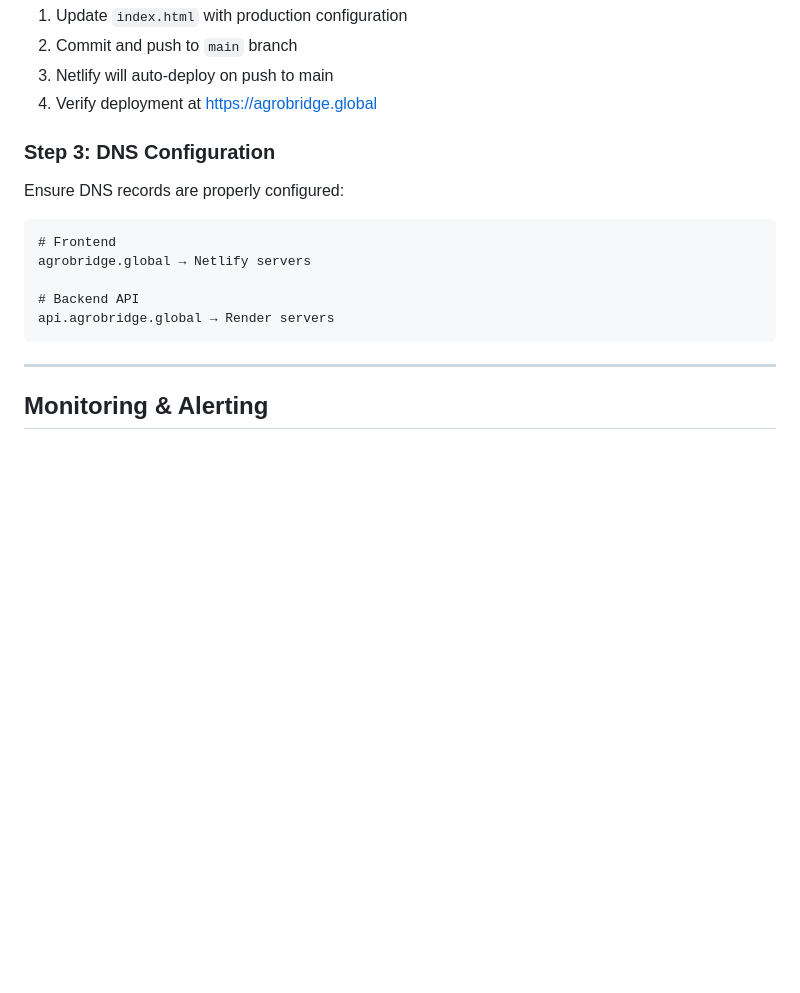
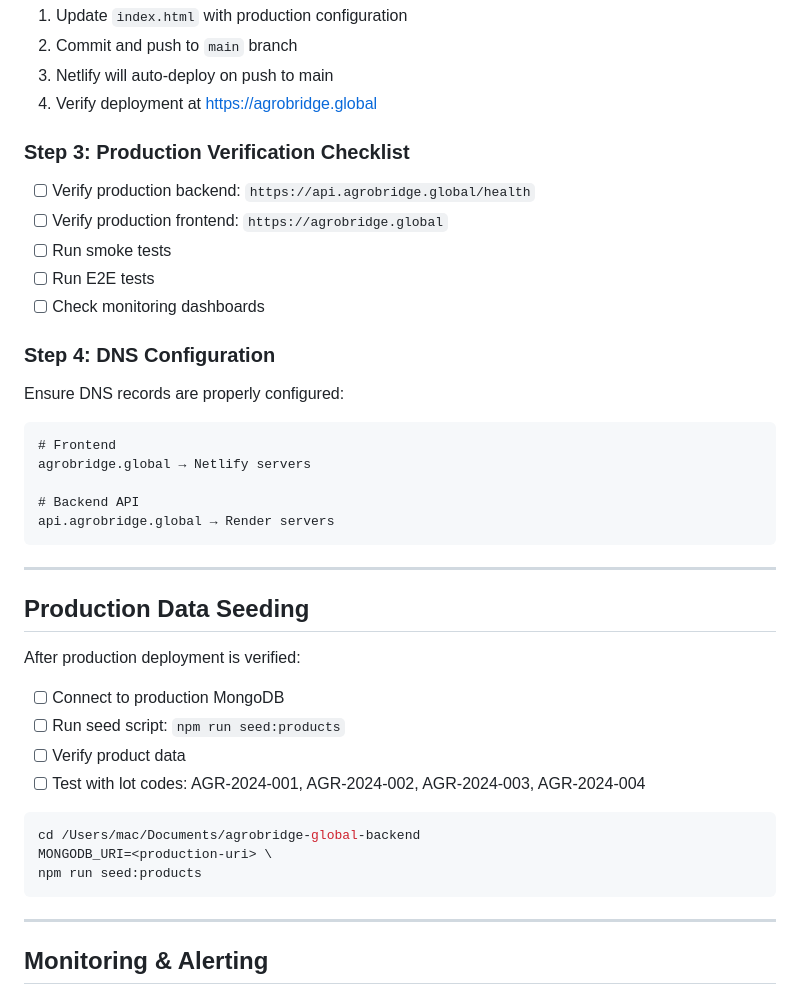
Before and after one commit to AgroBridge-backup/agrobridge-global-web, a Markdown page: DEPLOYMENT_NOTES.md, the part around one of its changes. Rendered like a GitHub page; blank space fills up the shorter version.

````diff
--- a/DEPLOYMENT_NOTES.md
+++ b/DEPLOYMENT_NOTES.md
@@ -206,7 +244,15 @@ export const config = defineConfig({
 3. Netlify will auto-deploy on push to main
 4. Verify deployment at https://agrobridge.global
 
-### Step 3: DNS Configuration
+### Step 3: Production Verification Checklist
+
+- [ ] Verify production backend: `https://api.agrobridge.global/health`
+- [ ] Verify production frontend: `https://agrobridge.global`
+- [ ] Run smoke tests
+- [ ] Run E2E tests
+- [ ] Check monitoring dashboards
+
+### Step 4: DNS Configuration
 
 Ensure DNS records are properly configured:
 
@@ -216,6 +262,23 @@ agrobridge.global → Netlify servers
 
 # Backend API
 api.agrobridge.global → Render servers
+```
+
+---
+
+## Production Data Seeding
+
+After production deployment is verified:
+
+- [ ] Connect to production MongoDB
+- [ ] Run seed script: `npm run seed:products`
+- [ ] Verify product data
+- [ ] Test with lot codes: AGR-2024-001, AGR-2024-002, AGR-2024-003, AGR-2024-004
+
+```bash
+cd /Users/mac/Documents/agrobridge-global-backend
+MONGODB_URI=<production-uri> \
+npm run seed:products
 ```
 
 ---
````
Also changed, not shown: other parts of DEPLOYMENT_NOTES.md (+84 -6 lines), DEPLOYMENT_STATUS.md (deleted, +0 -282 lines).
